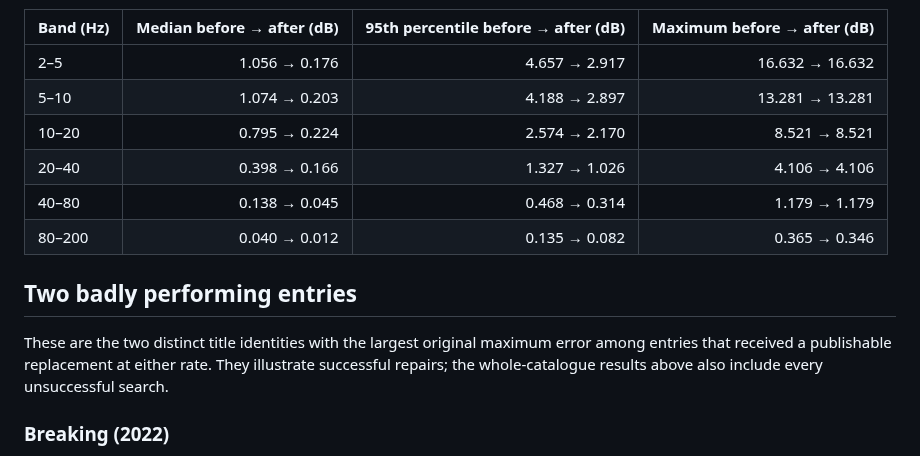
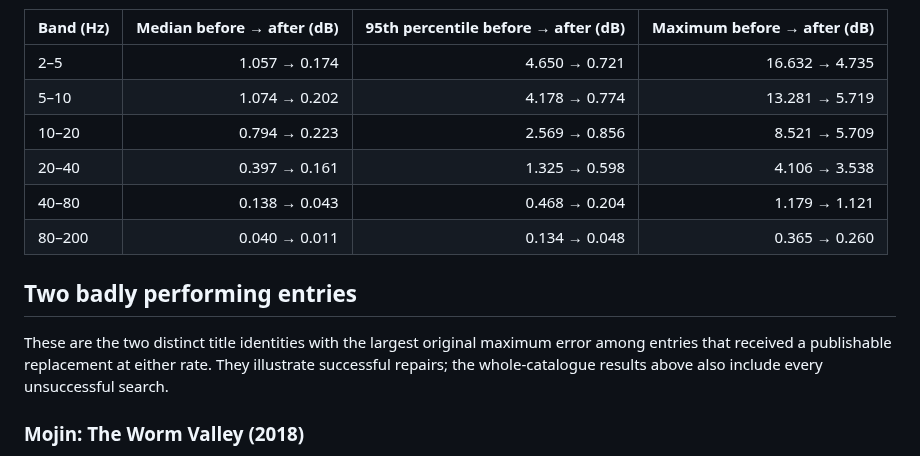
Before and after one commit to 3ll3d00d/beqforge, a Markdown page: docs/optimiser-report/README.md, the part around one of its changes. Drawn GitHub-style.

```diff
--- a/docs/optimiser-report/README.md
+++ b/docs/optimiser-report/README.md
@@ -40,16 +40,16 @@ Curves include 15,268 finite, stable original cascades; 3 unstable/nonfinite ori
 
 | Band (Hz) | Median before → after (dB) | 95th percentile before → after (dB) | Maximum before → after (dB) |
 | --- | ---: | ---: | ---: |
-| 2–5 | 1.056 → 0.176 | 4.657 → 2.917 | 16.632 → 16.632 |
-| 5–10 | 1.074 → 0.203 | 4.188 → 2.897 | 13.281 → 13.281 |
-| 10–20 | 0.795 → 0.224 | 2.574 → 2.170 | 8.521 → 8.521 |
-| 20–40 | 0.398 → 0.166 | 1.327 → 1.026 | 4.106 → 4.106 |
-| 40–80 | 0.138 → 0.045 | 0.468 → 0.314 | 1.179 → 1.179 |
-| 80–200 | 0.040 → 0.012 | 0.135 → 0.082 | 0.365 → 0.346 |
+| 2–5 | 1.057 → 0.174 | 4.650 → 0.721 | 16.632 → 4.735 |
+| 5–10 | 1.074 → 0.202 | 4.178 → 0.774 | 13.281 → 5.719 |
+| 10–20 | 0.794 → 0.223 | 2.569 → 0.856 | 8.521 → 5.709 |
+| 20–40 | 0.397 → 0.161 | 1.325 → 0.598 | 4.106 → 3.538 |
+| 40–80 | 0.138 → 0.043 | 0.468 → 0.204 | 1.179 → 1.121 |
+| 80–200 | 0.040 → 0.011 | 0.134 → 0.048 | 0.365 → 0.260 |
 
 ## Two badly performing entries
 
 These are the two distinct title identities with the largest original maximum error among entries that received a publishable replacement at either rate. They illustrate successful repairs; the whole-catalogue results above also include every unsuccessful search.
 
-### Breaking (2022)
+### Mojin: The Worm Valley (2018)
 
```
Also changed, not shown: other parts of docs/optimiser-report/README.md (+22 -22 lines), docs/optimiser-report/assets/aggregate-48000.png, docs/optimiser-report/assets/aggregate-96000.png, docs/optimiser-report/assets/example-1.png, docs/optimiser-report/assets/example-2.png, 2 other files.
